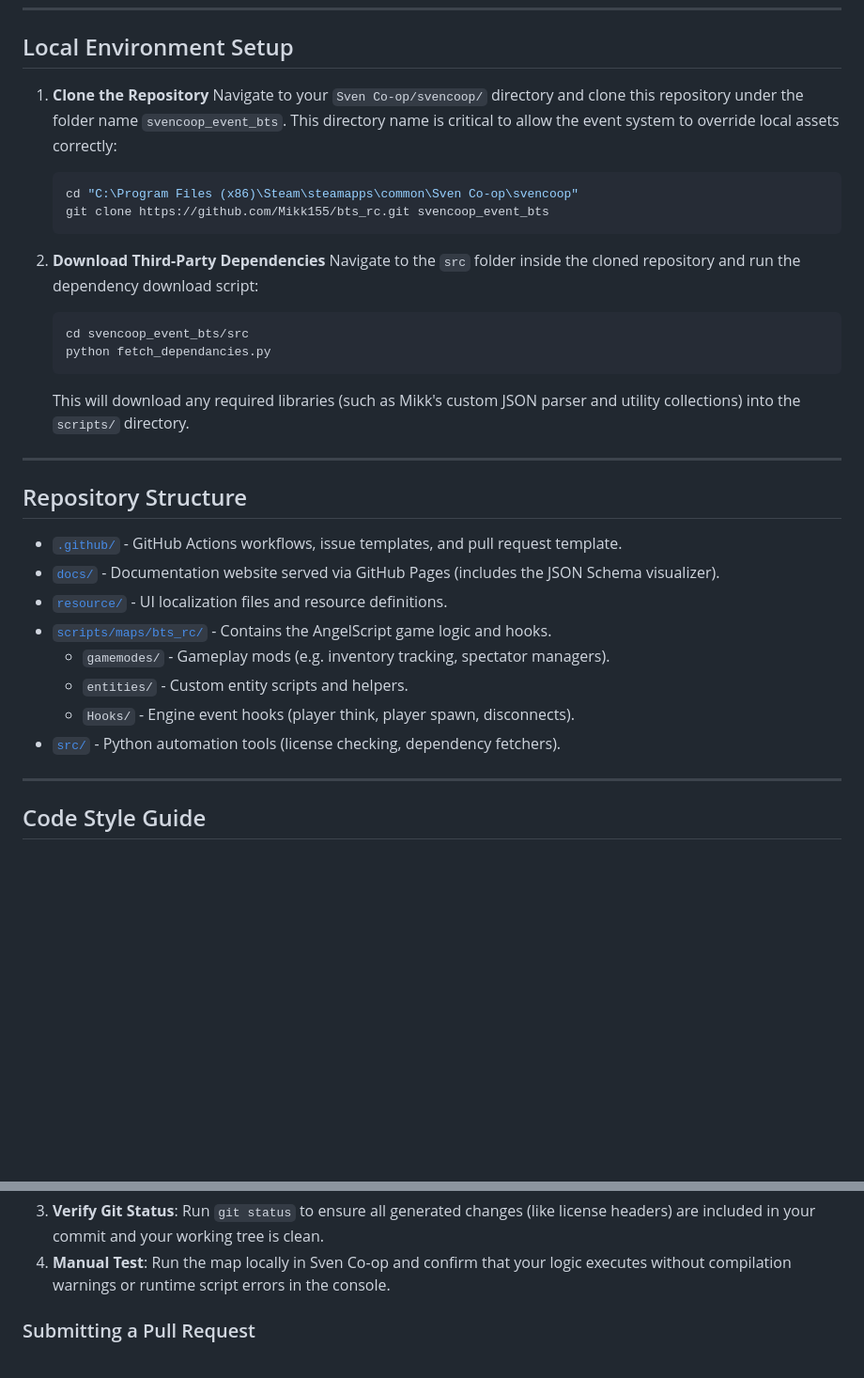
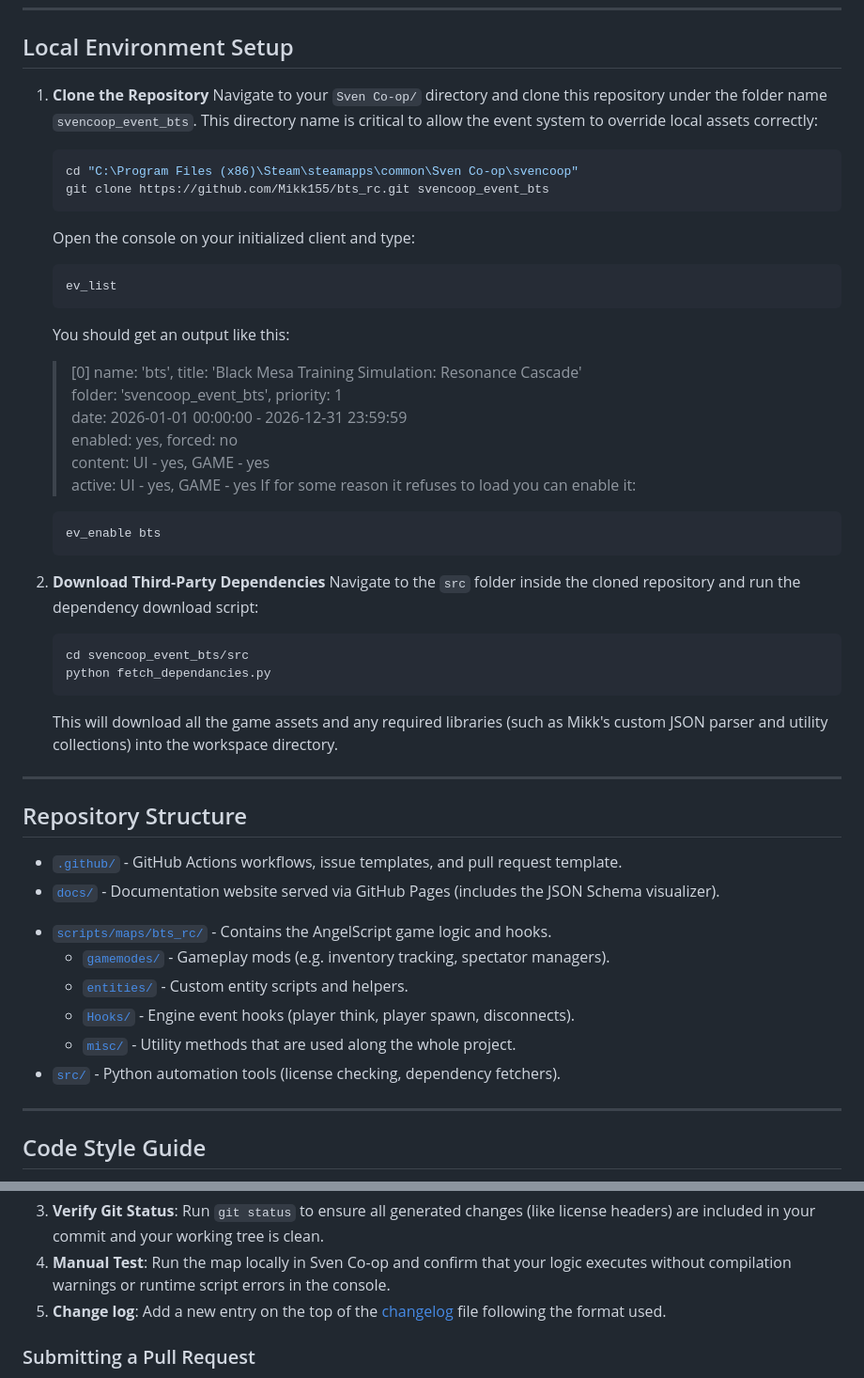
Before and after one commit to Mikk155/bts_rc, a Markdown page: CONTRIBUTING.md, 2 parts joined by grey strips. Shown at 94% size. GitHub-like rendering; blank space fills up the shorter version.

Commit message:
Updated CONTRIBUITING.md

````diff
--- a/CONTRIBUTING.md
+++ b/CONTRIBUTING.md
@@ -9,10 +9,25 @@ To ensure quality and consistency across all community contributions, please fol
 ## Local Environment Setup
 
 1. **Clone the Repository**
-   Navigate to your `Sven Co-op/svencoop/` directory and clone this repository under the folder name `svencoop_event_bts`. This directory name is critical to allow the event system to override local assets correctly:
+   Navigate to your `Sven Co-op/` directory and clone this repository under the folder name `svencoop_event_bts`. This directory name is critical to allow the event system to override local assets correctly:
    ```bash
    cd "C:\Program Files (x86)\Steam\steamapps\common\Sven Co-op\svencoop"
    git clone https://github.com/Mikk155/bts_rc.git svencoop_event_bts
+   ```
+   Open the console on your initialized client and type:
+   ```
+   ev_list
+   ```
+   You should get an output like this:
+   > [0] name: 'bts', title: 'Black Mesa Training Simulation: Resonance Cascade'<br>
+   > folder: 'svencoop_event_bts', priority: 1<br>
+   > date: 2026-01-01 00:00:00 - 2026-12-31 23:59:59<br>
+   > enabled: yes, forced: no<br>
+   > content: UI - yes, GAME - yes<br>
+   > active: UI - yes, GAME - yes
+   If for some reason it refuses to load you can enable it:
+   ```
+   ev_enable bts
    ```
 
 2. **Download Third-Party Dependencies**
@@ -21,20 +36,24 @@ To ensure quality and consistency across all community contributions, please fol
    cd svencoop_event_bts/src
    python fetch_dependancies.py
    ```
-   This will download any required libraries (such as Mikk's custom JSON parser and utility collections) into the `scripts/` directory.
+   This will download all the game assets and any required libraries (such as Mikk's custom JSON parser and utility collections) into the workspace directory.
 
 ---
 
 ## Repository Structure
 
-- [`.github/`](file:///c:/Users/akira/OneDrive/Desktop/bts_rc2/.github) - GitHub Actions workflows, issue templates, and pull request template.
-- [`docs/`](file:///c:/Users/akira/OneDrive/Desktop/bts_rc2/docs) - Documentation website served via GitHub Pages (includes the JSON Schema visualizer).
-- [`resource/`](file:///c:/Users/akira/OneDrive/Desktop/bts_rc2/resource) - UI localization files and resource definitions.
-- [`scripts/maps/bts_rc/`](file:///c:/Users/akira/OneDrive/Desktop/bts_rc2/scripts/maps/bts_rc) - Contains the AngelScript game logic and hooks.
-  - `gamemodes/` - Gameplay mods (e.g. inventory tracking, spectator managers).
-  - `entities/` - Custom entity scripts and helpers.
-  - `Hooks/` - Engine event hooks (player think, player spawn, disconnects).
-- [`src/`](file:///c:/Users/akira/OneDrive/Desktop/bts_rc2/src) - Python automation tools (license checking, dependency fetchers).
+- [`.github/`](.github/) - GitHub Actions workflows, issue templates, and pull request template.
+- [`docs/`](docs/) - Documentation website served via GitHub Pages (includes the JSON Schema visualizer).
+<!--
+- [`resource/`](resource/) - UI localization files and resource definitions.
+Sven Co-op events currently does not support GameMenu.res replacement.
+-->
+- [`scripts/maps/bts_rc/`](scripts/maps/bts_rc/) - Contains the AngelScript game logic and hooks.
+  - [`gamemodes/`](scripts/maps/bts_rc/gamemodes/) - Gameplay mods (e.g. inventory tracking, spectator managers).
+  - [`entities/`](scripts/maps/bts_rc/entities/) - Custom entity scripts and helpers.
+  - [`Hooks/`](scripts/maps/bts_rc/Hooks/) - Engine event hooks (player think, player spawn, disconnects).
+  - [`misc/`](scripts/maps/bts_rc/misc/) - Utility methods that are used along the whole project.
+- [`src/`](src/) - Python automation tools (license checking, dependency fetchers).
 
 ---
 
@@ -96,6 +115,7 @@ Before opening a Pull Request, please follow this sequence of steps to ensure yo
    ```
 3. **Verify Git Status**: Run `git status` to ensure all generated changes (like license headers) are included in your commit and your working tree is clean.
 4. **Manual Test**: Run the map locally in Sven Co-op and confirm that your logic executes without compilation warnings or runtime script errors in the console.
+5. **Change log**: Add a new entry on the top of the [changelog](docs/changelog.md) file following the format used.
 
 ### Submitting a Pull Request
 
````
